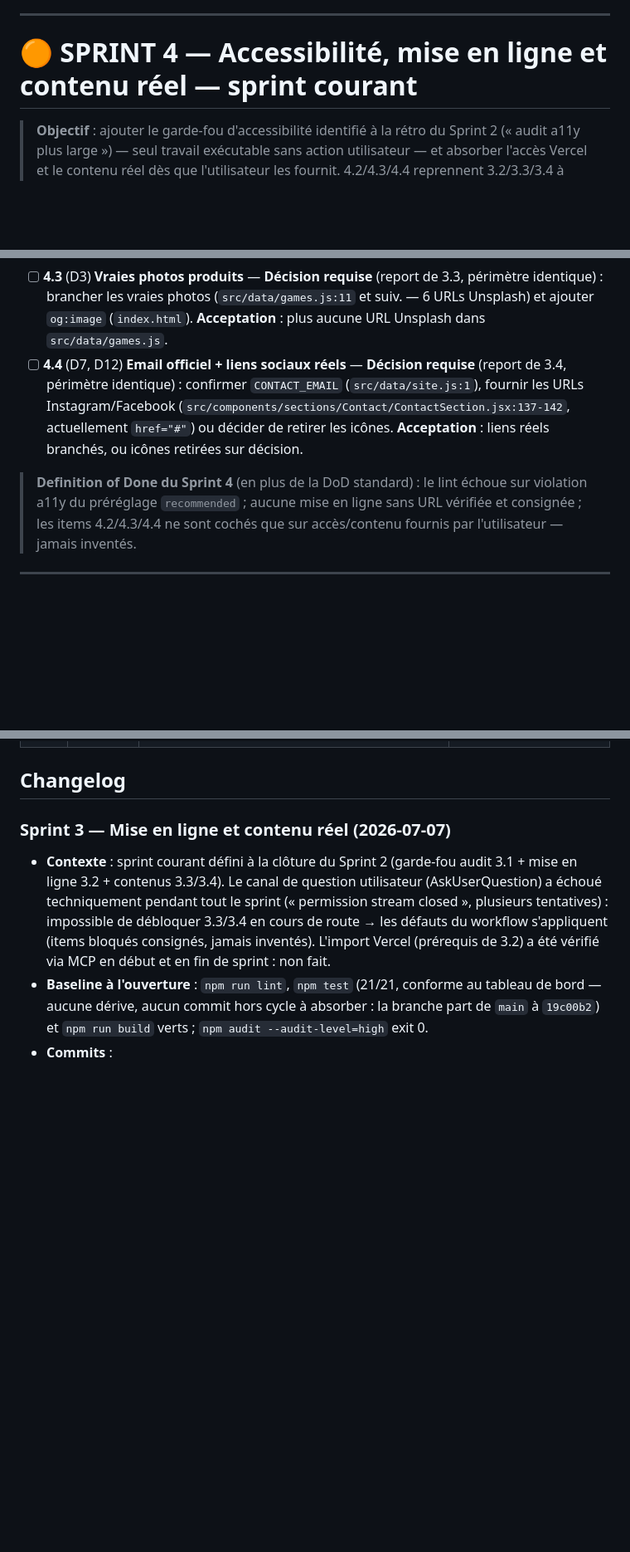
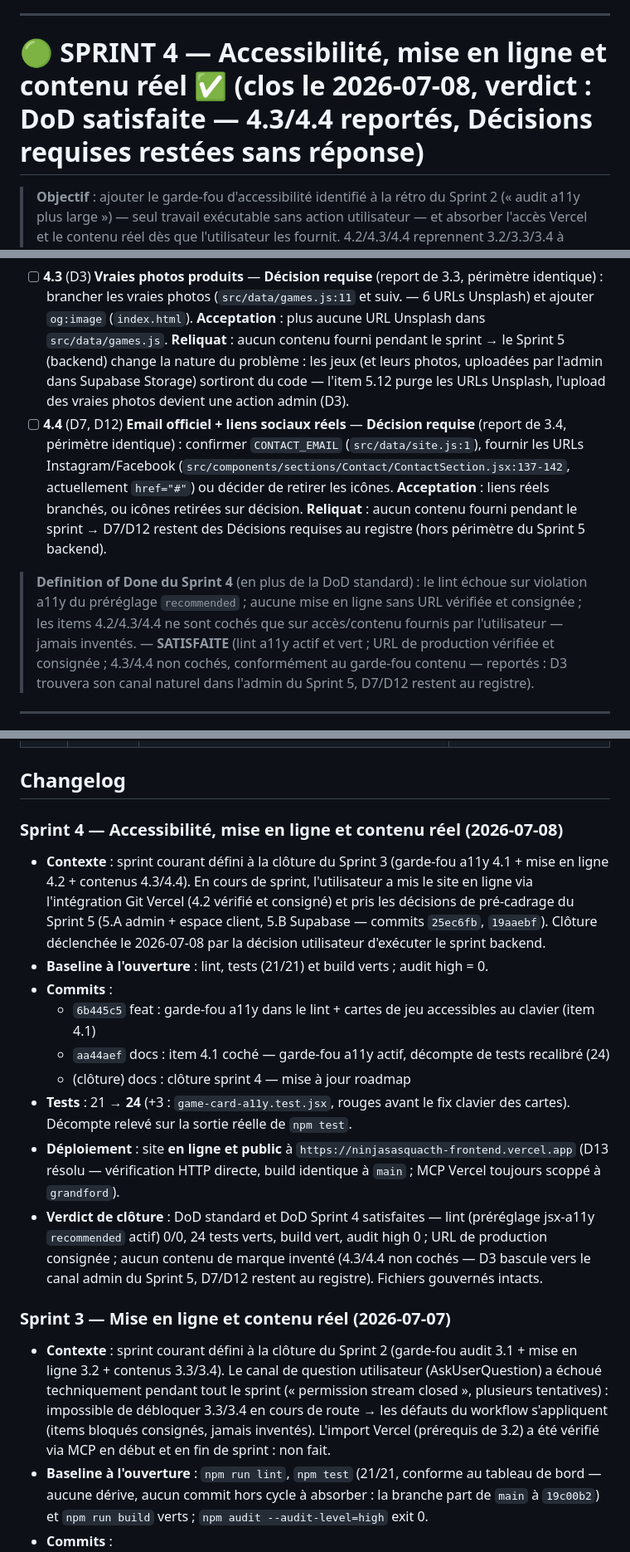
Before and after one commit to yvlar/NINJASASQUACTH-FRONTEND, a Markdown page: ROADMAP.md, 3 parts joined by grey strips. Shown at 83% size. Drawn GitHub-style; blank space fills up the shorter version.

Commit message:
docs: clôture sprint 4 — mise à jour roadmap (4.1/4.2 faits, 4.3/4.4 reportés)

```diff
--- a/ROADMAP.md
+++ b/ROADMAP.md
@@ -198,7 +198,7 @@ validé côté client (`mailto:`). L'architecture est saine et documentée dans
 
 ---
 
-# 🟠 SPRINT 4 — Accessibilité, mise en ligne et contenu réel — **sprint courant**
+# 🟢 SPRINT 4 — Accessibilité, mise en ligne et contenu réel ✅ (clos le 2026-07-08, verdict : DoD satisfaite — 4.3/4.4 reportés, Décisions requises restées sans réponse)
 
 > **Objectif** : ajouter le garde-fou d'accessibilité identifié à la rétro du
 > Sprint 2 (« audit a11y plus large ») — seul travail exécutable sans action
@@ -243,17 +243,26 @@ validé côté client (`mailto:`). L'architecture est saine et documentée dans
   3.3, périmètre identique) : brancher les vraies photos (`src/data/games.js:11`
   et suiv. — 6 URLs Unsplash) et ajouter `og:image` (`index.html`).
   **Acceptation** : plus aucune URL Unsplash dans `src/data/games.js`.
+  **Reliquat** : aucun contenu fourni pendant le sprint → le Sprint 5 (backend)
+  change la nature du problème : les jeux (et leurs photos, uploadées par
+  l'admin dans Supabase Storage) sortiront du code — l'item 5.12 purge les URLs
+  Unsplash, l'upload des vraies photos devient une action admin (D3).
 - [ ] **4.4** (D7, D12) **Email officiel + liens sociaux réels** — **Décision
   requise** (report de 3.4, périmètre identique) : confirmer `CONTACT_EMAIL`
   (`src/data/site.js:1`), fournir les URLs Instagram/Facebook
   (`src/components/sections/Contact/ContactSection.jsx:137-142`, actuellement
   `href="#"`) ou décider de retirer les icônes.
   **Acceptation** : liens réels branchés, ou icônes retirées sur décision.
+  **Reliquat** : aucun contenu fourni pendant le sprint → D7/D12 restent des
+  Décisions requises au registre (hors périmètre du Sprint 5 backend).
 
 > **Definition of Done du Sprint 4** (en plus de la DoD standard) : le lint
 > échoue sur violation a11y du préréglage `recommended` ; aucune mise en ligne
 > sans URL vérifiée et consignée ; les items 4.2/4.3/4.4 ne sont cochés que sur
-> accès/contenu fournis par l'utilisateur — jamais inventés.
+> accès/contenu fournis par l'utilisateur — jamais inventés. — **SATISFAITE**
+> (lint a11y actif et vert ; URL de production vérifiée et consignée ; 4.3/4.4
+> non cochés, conformément au garde-fou contenu — reportés : D3 trouvera son
+> canal naturel dans l'admin du Sprint 5, D7/D12 restent au registre).
 
 ---
 
@@ -316,6 +325,33 @@ validé côté client (`mailto:`). L'architecture est saine et documentée dans
 | D14 | 🟡 | Décision utilisateur (2026-07-07) : ajouter un **backend** — authentification (login) et socle pour extensions futures. Changement structurel majeur vs l'architecture actuelle (SPA statique sans backend ni routeur ; lié à D6, formulaire en `mailto:`). **Décisions prises (2026-07-07)** : finalité = **admin + espace client** (5.A), infra = **Supabase** (5.B). Restent à cadrer : impact frontend/conventions `CLAUDE.md` (5.C) et synergie formulaire de contact (5.D) | Sprint 5 (pré-cadrage : 5.A/5.B décidés ; items exécutables définis à la clôture du Sprint 4) |
 
 ## Changelog
+
+### Sprint 4 — Accessibilité, mise en ligne et contenu réel (2026-07-08)
+
+- **Contexte** : sprint courant défini à la clôture du Sprint 3 (garde-fou a11y
+  4.1 + mise en ligne 4.2 + contenus 4.3/4.4). En cours de sprint, l'utilisateur
+  a mis le site en ligne via l'intégration Git Vercel (4.2 vérifié et consigné)
+  et pris les décisions de pré-cadrage du Sprint 5 (5.A admin + espace client,
+  5.B Supabase — commits `25ec6fb`, `19aaebf`). Clôture déclenchée le 2026-07-08
+  par la décision utilisateur d'exécuter le sprint backend.
+- **Baseline à l'ouverture** : lint, tests (21/21) et build verts ;
+  audit high = 0.
+- **Commits** :
+  - `6b445c5` feat : garde-fou a11y dans le lint + cartes de jeu accessibles
+    au clavier (item 4.1)
+  - `aa44aef` docs : item 4.1 coché — garde-fou a11y actif, décompte de tests
+    recalibré (24)
+  - (clôture) docs : clôture sprint 4 — mise à jour roadmap
+- **Tests** : 21 → **24** (+3 : `game-card-a11y.test.jsx`, rouges avant le fix
+  clavier des cartes). Décompte relevé sur la sortie réelle de `npm test`.
+- **Déploiement** : site **en ligne et public** à
+  `https://ninjasasquacth-frontend.vercel.app` (D13 résolu — vérification HTTP
+  directe, build identique à `main` ; MCP Vercel toujours scoppé à `grandford`).
+- **Verdict de clôture** : DoD standard et DoD Sprint 4 satisfaites — lint
+  (préréglage jsx-a11y `recommended` actif) 0/0, 24 tests verts, build vert,
+  audit high 0 ; URL de production consignée ; aucun contenu de marque inventé
+  (4.3/4.4 non cochés — D3 bascule vers le canal admin du Sprint 5, D7/D12
+  restent au registre). Fichiers gouvernés intacts.
 
 ### Sprint 3 — Mise en ligne et contenu réel (2026-07-07)
 
```
Also changed, not shown: other parts of ROADMAP.md (+30 -3 lines).
